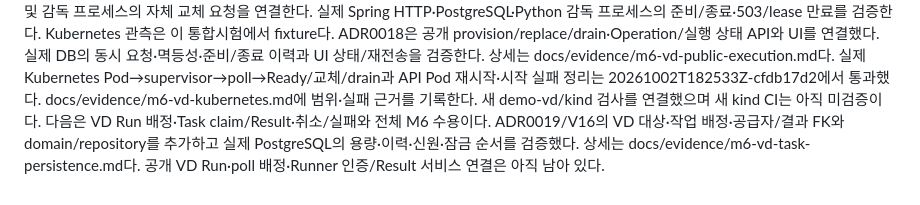
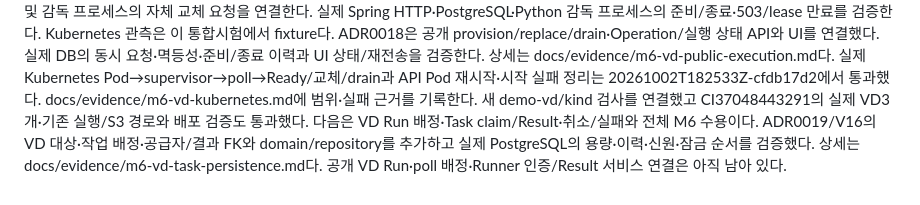
Before and after one commit to dsa04156/edgeai, a Markdown page: PLAN.md, the part around the change. GitHub-like rendering.

```diff
--- a/PLAN.md
+++ b/PLAN.md
@@ -138,7 +138,7 @@ ADR0018은 공개 provision/replace/drain·Operation/실행 상태 API와 UI를
 동시 요청·멱등성·준비/종료 이력과 UI 상태/재전송을 검증한다. 상세는 docs/evidence/m6-vd-public-execution.md다.
 실제 Kubernetes Pod→supervisor→poll→Ready/교체/drain과 API Pod 재시작·시작 실패 정리는
 20261002T182533Z-cfdb17d2에서 통과했다. docs/evidence/m6-vd-kubernetes.md에 범위·실패 근거를 기록한다.
-새 demo-vd/kind 검사를 연결했으며 새 kind CI는 아직 미검증이다.
+새 demo-vd/kind 검사를 연결했고 CI37048443291의 실제 VD3개·기존 실행/S3 경로와 배포 검증도 통과했다.
 다음은 VD Run 배정·Task claim/Result·취소/실패와 전체 M6 수용이다.
 ADR0019/V16의 VD 대상·작업 배정·공급자/결과 FK와 domain/repository를 추가하고
 실제 PostgreSQL의 용량·이력·신원·잠금 순서를 검증했다. 상세는 docs/evidence/m6-vd-task-persistence.md다.
```
Also changed, not shown: PROGRESS.md (+2 -0 lines), docs/evidence/m6-vd-kubernetes.md (+17 -2 lines).
